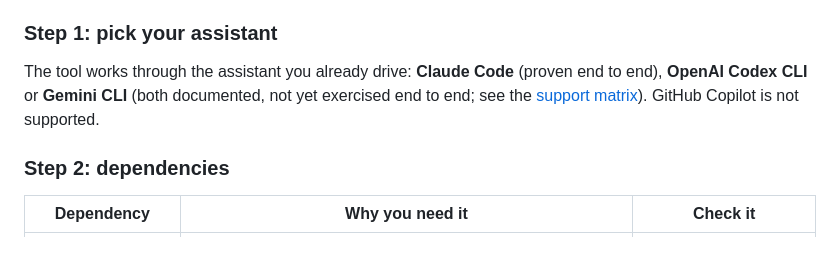
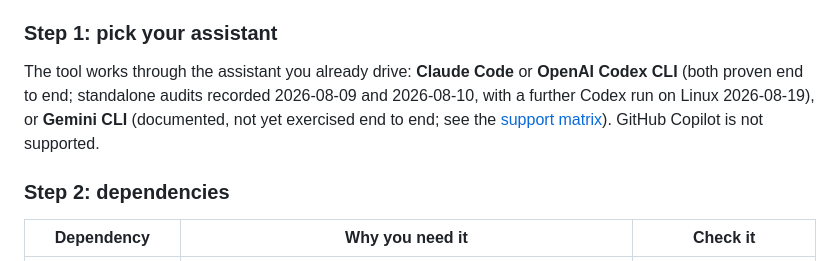
Before and after one commit to rodlunt/engineering-audit, a Markdown page: README.md, the part around the change. Drawn GitHub-style.

```diff
--- a/README.md
+++ b/README.md
@@ -62,9 +62,11 @@ before you do them for real.
 
 ### Step 1: pick your assistant
 
-The tool works through the assistant you already drive: **Claude Code** (proven end to
-end), **OpenAI Codex CLI** or **Gemini CLI** (both documented, not yet exercised end to
-end; see the [support matrix](#support-matrix)). GitHub Copilot is not supported.
+The tool works through the assistant you already drive: **Claude Code** or **OpenAI
+Codex CLI** (both proven end to end; standalone audits recorded 2026-08-09 and
+2026-08-10, with a further Codex run on Linux 2026-08-19), or **Gemini CLI**
+(documented, not yet exercised end to end; see the [support matrix](#support-matrix)).
+GitHub Copilot is not supported.
 
 ### Step 2: dependencies
 
```
Also changed, not shown: integrations/codex/README.md (+19 -6 lines).
